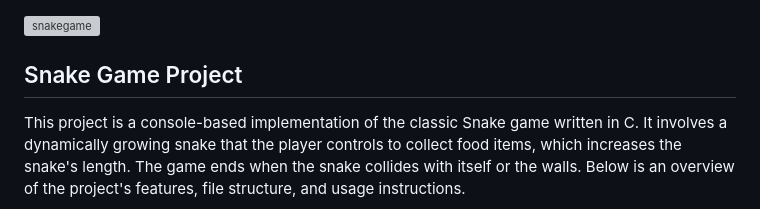
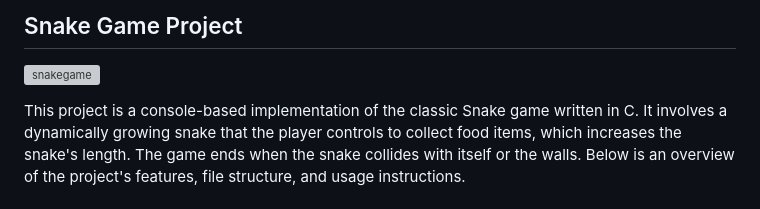
Before and after one commit to iamjagadeesan/C-Projects, a Markdown page: Snake Game Project/README.md, the part around the change. GitHub-like rendering; grey boxes are pictures that could not be loaded.

```diff
--- a/Snake Game Project/README.md
+++ b/Snake Game Project/README.md
@@ -1,6 +1,6 @@
+## Snake Game Project
+
 ![snakegame](https://github.com/user-attachments/assets/9402ecb5-7d92-4c45-a114-c58037f98881)
-
-## Snake Game Project
 
 This project is a console-based implementation of the classic Snake game written in C. It involves a dynamically growing snake that the player controls to collect food items, which increases the snake's length. The game ends when the snake collides with itself or the walls. Below is an overview of the project's features, file structure, and usage instructions.
 
```
